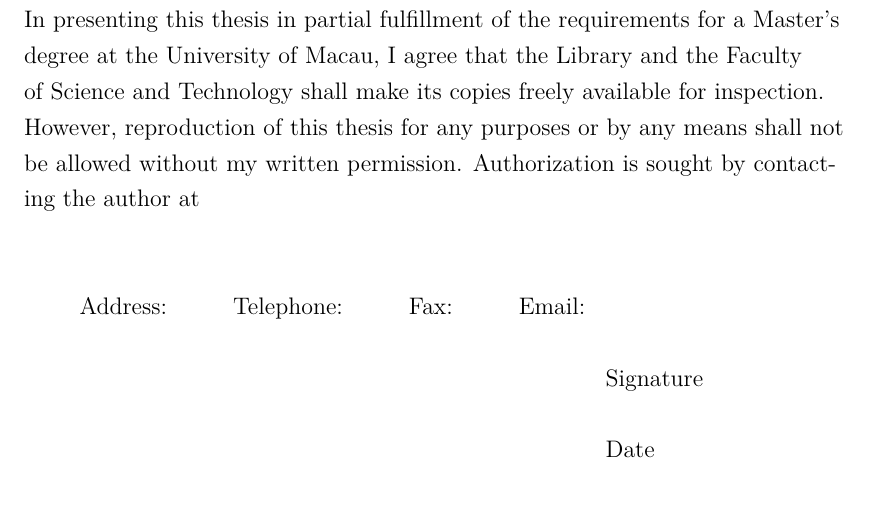
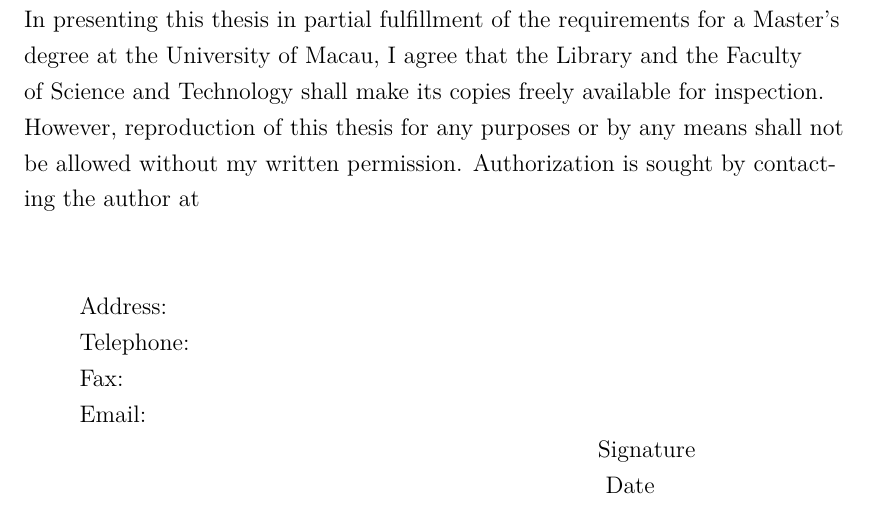
Before and after one commit to liuyiann61/UM-FST-MSc-Thesis-Template-lualatex, a LaTeX thesis (Master_Thesis_Template/Master_Thesis_Template.tex, which reads Master_Thesis_Template/Accessary.tex): part of page 5 of 44, cut so that both start at the same text. Compiled offline with XeLaTeX.

Commit message:
Update Accessary.tex
修改部分格式

```diff
--- a/Master_Thesis_Template/Accessary.tex
+++ b/Master_Thesis_Template/Accessary.tex
@@ -36,12 +36,13 @@
 \vspace*{4\baselineskip}
 { In presenting this thesis in partial fulfillment of the requirements for a Master's degree at the University of Macau, I agree that the Library and the Faculty of Science and Technology shall make its copies freely available for inspection. However, reproduction of this thesis for any purposes or by any means shall not be allowed without my written permission.
 Authorization is sought by contacting the author at}\\[2\baselineskip]
-{\mbox{\qquad} Address:}
-{\mbox{\qquad} Telephone:}
-{\mbox{\qquad} Fax:}
-{\mbox{\qquad} Email:} \\[\baselineskip]
-{\mbox{\qquad\qquad\qquad\qquad\qquad\qquad\qquad\qquad\qquad\qquad\qquad\qquad} Signature} \\[1\baselineskip]
-{\mbox{\qquad\qquad\qquad\qquad\qquad\qquad\qquad\qquad\qquad\qquad\qquad\qquad} Date}
+\mbox{\qquad} Address:\par
+\mbox{\qquad} Telephone:\par
+\mbox{\qquad} Fax:\par
+\mbox{\qquad} Email: \par
+\mbox{\hspace{24em}}Signature \par
+\mbox{\hspace{24em}} Date
+
 
 \newpage
 \thispagestyle{umempty}
```
